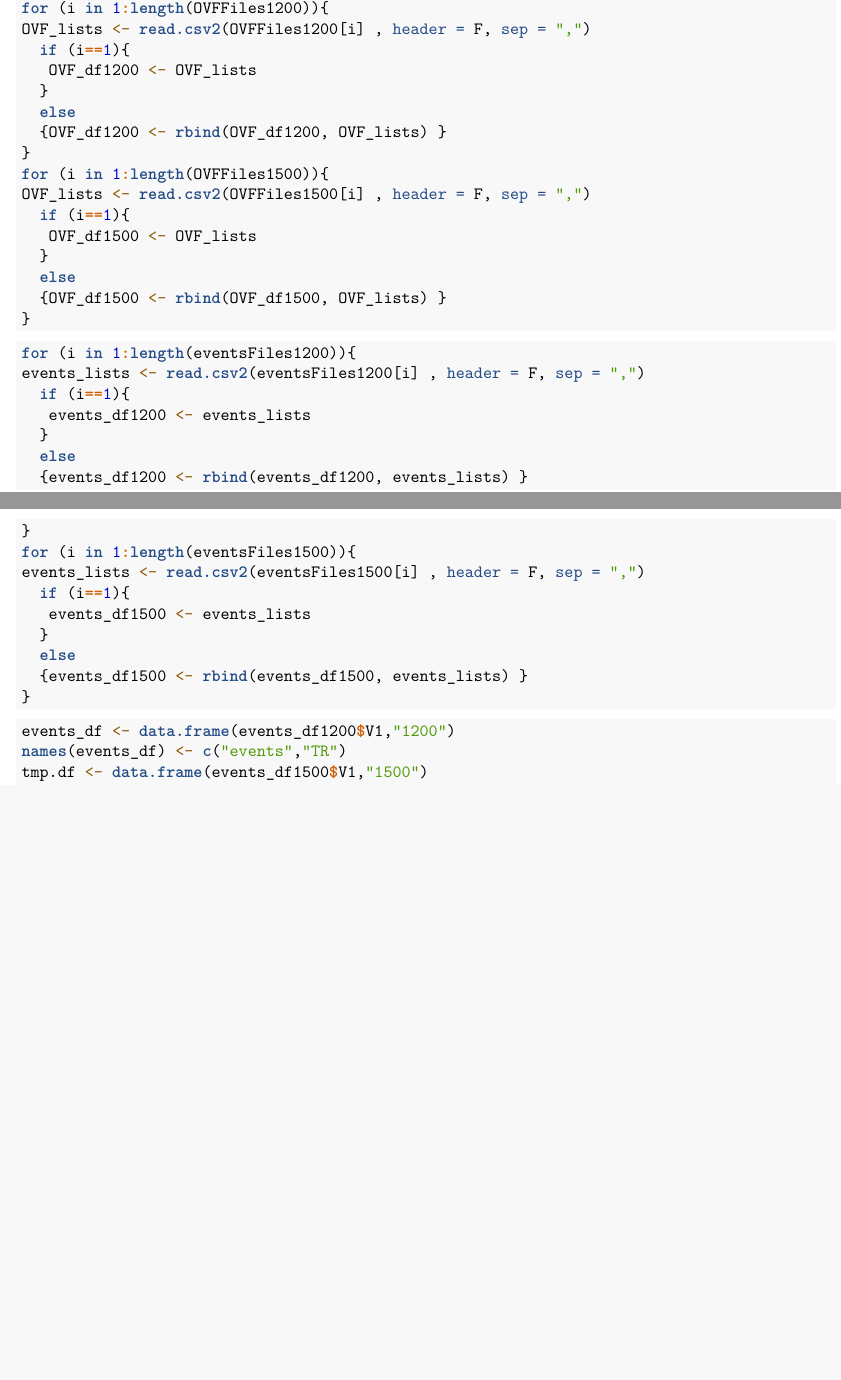
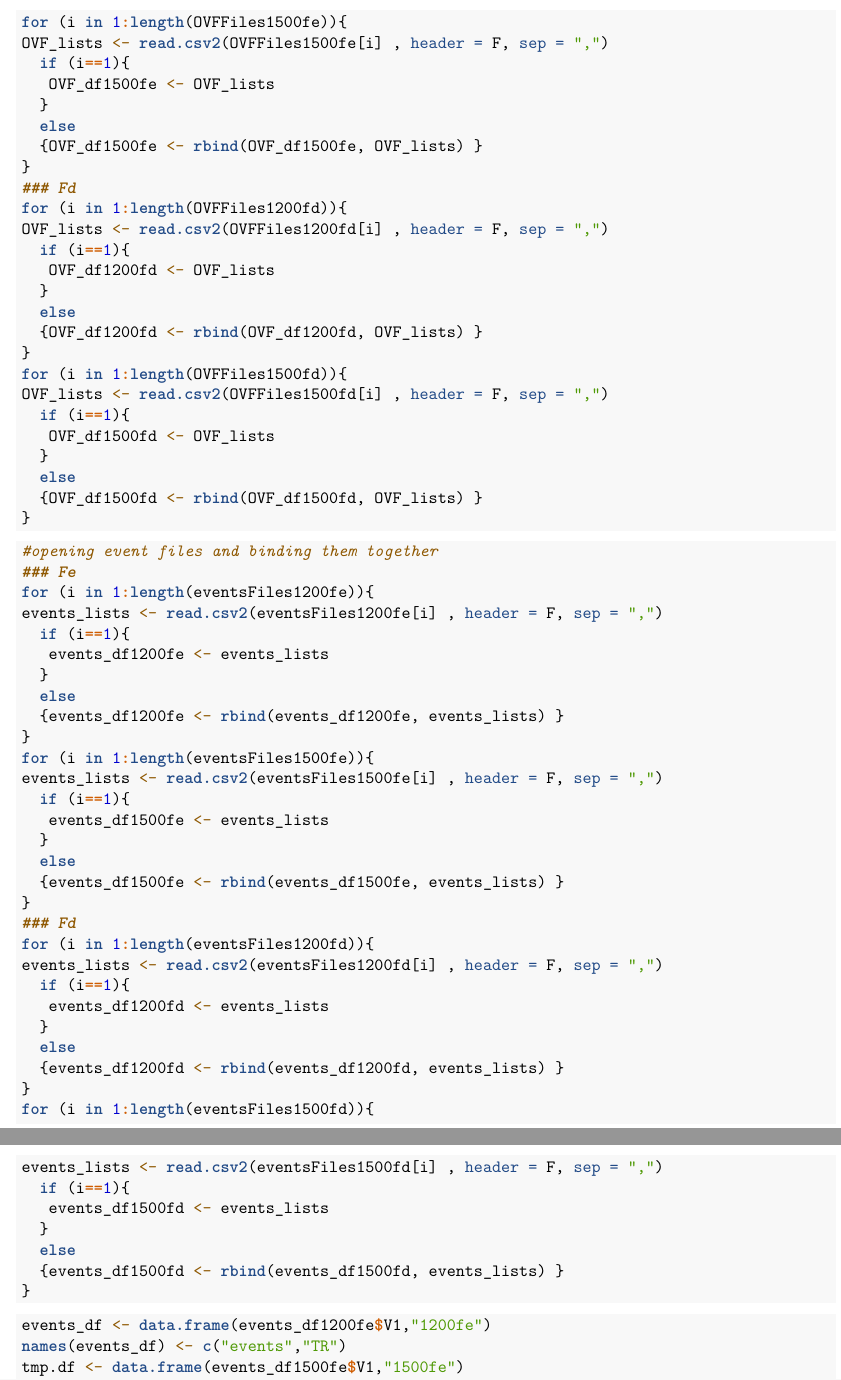
Before and after one commit to marco7877/speechprocessingEX1, an R Markdown document (ViolinPlots_Fe-Fd.Rmd): two parts of pages 1 and 2 of 3 before the commit and two parts of pages 2 and 3 of 4 after it, joined at a grey line, cut so that both start at the same text, the shorter picture padded with empty space. Rendered offline with R 4.5, knitr and Pandoc, then LaTeX, with nearby package versions; some code elsewhere in the file could not run offline.

Commit message:
multiple comparisons

````diff
--- a/ViolinPlots_Fe-Fd.Rmd
+++ b/ViolinPlots_Fe-Fd.Rmd
@@ -34,4 +49,2 @@ eventsFiles1500 <- list.files(name1500,pattern='nEvents', full.names = T)
 ```{r}
 #opening OVF files and binding them together
-for (i in 1:length(OVFFiles1200)){
-OVF_lists <- read.csv2(OVFFiles1200[i] , header = F, sep = ",")
@@ -38,39 +54,75 @@ OVF_lists <- read.csv2(OVFFiles1200[i] , header = F, sep = ",")
   if (i==1){
-   OVF_df1200 <- OVF_lists
+   OVF_df1200fe <- OVF_lists
   }
   else
-  {OVF_df1200 <- rbind(OVF_df1200, OVF_lists) }
+  {OVF_df1200fe <- rbind(OVF_df1200fe, OVF_lists) }
 }
-for (i in 1:length(OVFFiles1500)){
-OVF_lists <- read.csv2(OVFFiles1500[i] , header = F, sep = ",")
+for (i in 1:length(OVFFiles1500fe)){
+OVF_lists <- read.csv2(OVFFiles1500fe[i] , header = F, sep = ",")
   if (i==1){
-   OVF_df1500 <- OVF_lists
+   OVF_df1500fe <- OVF_lists
   }
   else
-  {OVF_df1500 <- rbind(OVF_df1500, OVF_lists) }
+  {OVF_df1500fe <- rbind(OVF_df1500fe, OVF_lists) }
+}
+### Fd
+for (i in 1:length(OVFFiles1200fd)){
+OVF_lists <- read.csv2(OVFFiles1200fd[i] , header = F, sep = ",")
+  if (i==1){
+   OVF_df1200fd <- OVF_lists
+  }
+  else
+  {OVF_df1200fd <- rbind(OVF_df1200fd, OVF_lists) }
+}
+for (i in 1:length(OVFFiles1500fd)){
+OVF_lists <- read.csv2(OVFFiles1500fd[i] , header = F, sep = ",")
+  if (i==1){
+   OVF_df1500fd <- OVF_lists
+  }
+  else
+  {OVF_df1500fd <- rbind(OVF_df1500fd, OVF_lists) }
 }
 ```
 
 ```{r}
-for (i in 1:length(eventsFiles1200)){
-events_lists <- read.csv2(eventsFiles1200[i] , header = F, sep = ",")
+#opening event files and binding them together
+### Fe
+for (i in 1:length(eventsFiles1200fe)){
+events_lists <- read.csv2(eventsFiles1200fe[i] , header = F, sep = ",")
   if (i==1){
-   events_df1200 <- events_lists
+   events_df1200fe <- events_lists
   }
   else
-  {events_df1200 <- rbind(events_df1200, events_lists) }
+  {events_df1200fe <- rbind(events_df1200fe, events_lists) }
 }
-for (i in 1:length(eventsFiles1500)){
-events_lists <- read.csv2(eventsFiles1500[i] , header = F, sep = ",")
+for (i in 1:length(eventsFiles1500fe)){
+events_lists <- read.csv2(eventsFiles1500fe[i] , header = F, sep = ",")
   if (i==1){
-   events_df1500 <- events_lists
+   events_df1500fe <- events_lists
   }
   else
-  {events_df1500 <- rbind(events_df1500, events_lists) }
+  {events_df1500fe <- rbind(events_df1500fe, events_lists) }
+}
+### Fd
+for (i in 1:length(eventsFiles1200fd)){
+events_lists <- read.csv2(eventsFiles1200fd[i] , header = F, sep = ",")
+  if (i==1){
+   events_df1200fd <- events_lists
+  }
+  else
+  {events_df1200fd <- rbind(events_df1200fd, events_lists) }
+}
+for (i in 1:length(eventsFiles1500fd)){
+events_lists <- read.csv2(eventsFiles1500fd[i] , header = F, sep = ",")
+  if (i==1){
+   events_df1500fd <- events_lists
+  }
+  else
+  {events_df1500fd <- rbind(events_df1500fd, events_lists) }
 }
 ```
 
 ```{r}
-events_df <- data.frame(events_df1200$V1,"1200")
+events_df <- data.frame(events_df1200fe$V1,"1200fe")
 names(events_df) <- c("events","TR")
-tmp.df <- data.frame(events_df1500$V1,"1500")
+tmp.df <- data.frame(events_df1500fe$V1,"1500fe")
````
Also changed, not shown: ViolinPlots_Fe-Fd.Rmd (42 more changed lines).
